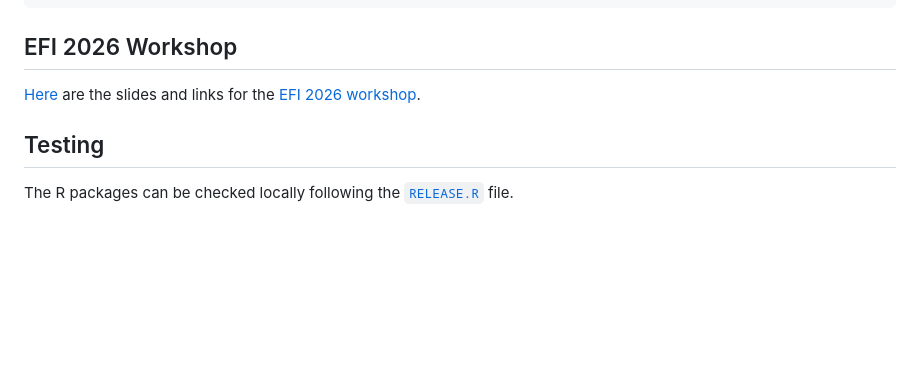
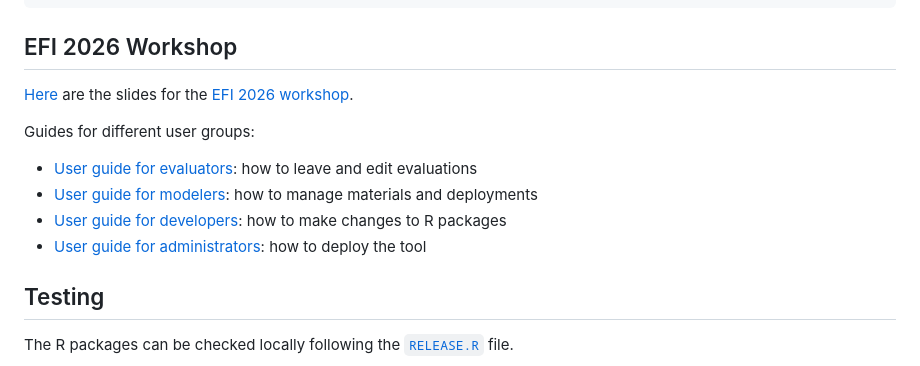
Before and after one commit to LandSciTech/sdmEvaluationTool, a Markdown page: README.md, the part around one of its changes. Rendered like a GitHub page; blank space fills up the shorter version.

Commit message:
In progress: workshop setup

```diff
--- a/README.md
+++ b/README.md
@@ -64,7 +64,14 @@ sdmevaltool_options(base = "./sdm_evaluation_results")
 
 ## EFI 2026 Workshop
 
-[Here](https://docs.google.com/presentation/d/1VO_ZM08t4L7oU31vEEYN3cbO-_XMALIwSJaxKPGRX_8/edit?slide=id.g3ee47704c5b_0_444#slide=id.g3ee47704c5b_0_444) are the slides and links for the [EFI 2026 workshop](https://projects.ecoforecast.org/meetings.ecoforecast/_assets/files/2026-06-09_EFI2026_Workshops_v2.pdf).
+[Here](https://docs.google.com/presentation/d/1VO_ZM08t4L7oU31vEEYN3cbO-_XMALIwSJaxKPGRX_8/edit?slide=id.g3ee47704c5b_0_444#slide=id.g3ee47704c5b_0_444) are the slides for the [EFI 2026 workshop](https://projects.ecoforecast.org/meetings.ecoforecast/_assets/files/2026-06-09_EFI2026_Workshops_v2.pdf).
+
+Guides for different user groups:
+
+- [User guide for evaluators](./sdm-tool-guide-evaluators.md): how to leave and edit evaluations
+- [User guide for modelers](./sdm-tool-guide-modelers.md): how to manage materials and deployments
+- [User guide for developers](./sdm-tool-guide-developers.md): how to make changes to R packages
+- [User guide for administrators](./sdm-tool-guide-deployment.md): how to deploy the tool
 
 ## Testing
 
```
Also changed, not shown: other parts of README.md (+1 -1 lines).
